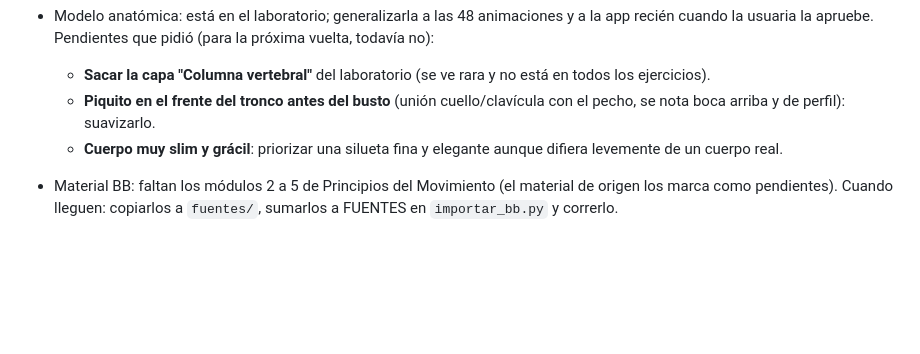
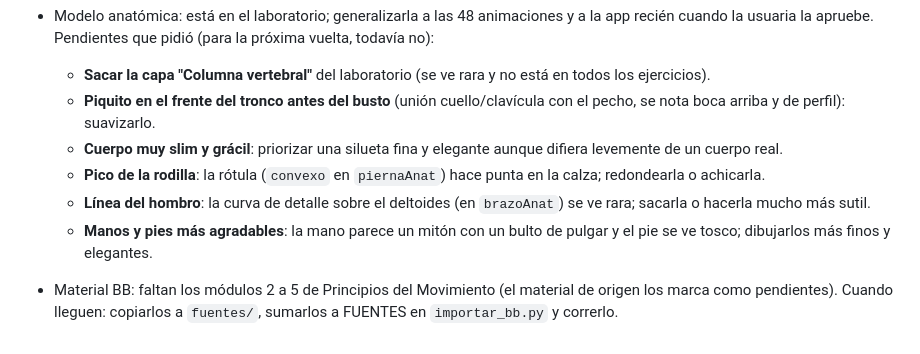
Before and after one commit to quirodeicr/anatoapp, a Markdown page: CLAUDE.md, the part around the change. Rendered like a GitHub page; blank space fills up the shorter version.

Commit message:
Sumar pendientes de la modelo: rodilla, línea del hombro, manos y pies
Co-Authored-By: Claude Opus 5.5 <noreply@anthropic.com>
Claude-Session: https://claude.ai/code/session_01KJpxk2xTqqCCSgaNtVhmL4

```diff
--- a/CLAUDE.md
+++ b/CLAUDE.md
@@ -81,5 +81,8 @@ como un único archivo HTML. Textos en **voseo rioplatense y sin género** ("Tod
   - **Sacar la capa "Columna vertebral"** del laboratorio (se ve rara y no está en todos los ejercicios).
   - **Piquito en el frente del tronco antes del busto** (unión cuello/clavícula con el pecho, se nota boca arriba y de perfil): suavizarlo.
   - **Cuerpo muy slim y grácil**: priorizar una silueta fina y elegante aunque difiera levemente de un cuerpo real.
+  - **Pico de la rodilla**: la rótula (`convexo` en `piernaAnat`) hace punta en la calza; redondearla o achicarla.
+  - **Línea del hombro**: la curva de detalle sobre el deltoides (en `brazoAnat`) se ve rara; sacarla o hacerla mucho más sutil.
+  - **Manos y pies más agradables**: la mano parece un mitón con un bulto de pulgar y el pie se ve tosco; dibujarlos más finos y elegantes.
 
 - Material BB: faltan los módulos 2 a 5 de Principios del Movimiento (el material de origen los marca como pendientes). Cuando lleguen: copiarlos a `fuentes/`, sumarlos a FUENTES en `importar_bb.py` y correrlo.
```
